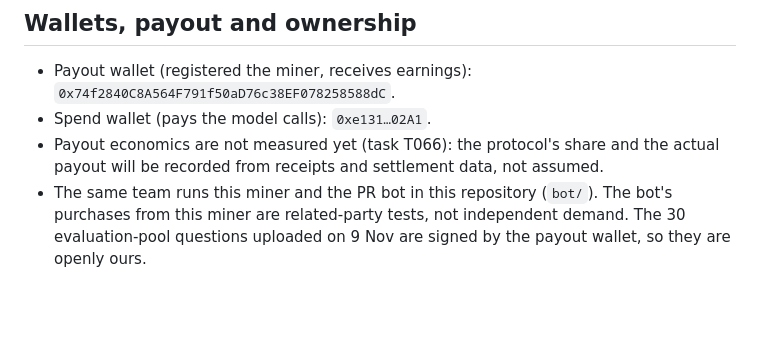
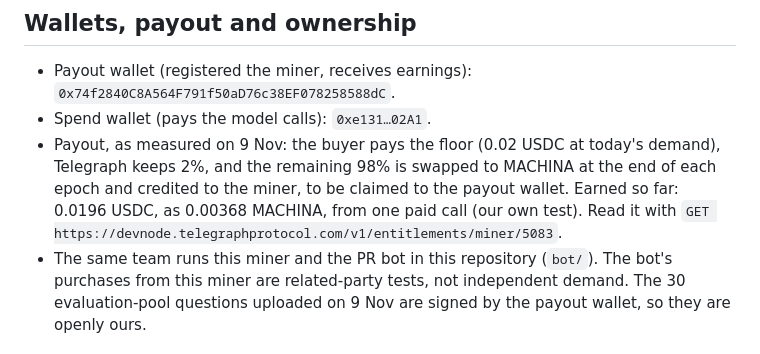
Before and after one commit to borodedamie/telegraph-pr-agent, a Markdown page: miner/README.md, the part around the change. Rendered like a GitHub page; blank space fills up the shorter version.

Commit message:
docs: miner payout accounting from the node's entitlement record

```diff
--- a/miner/README.md
+++ b/miner/README.md
@@ -67,5 +67,5 @@ The code defaults; each can be set by an env var (`ORIGIN_RATE_PER_MIN`, `MAX_CO
 
 - Payout wallet (registered the miner, receives earnings): `0x74f2840C8A564F791f50aD76c38EF078258588dC`.
 - Spend wallet (pays the model calls): `0xe131…02A1`.
-- Payout economics are not measured yet (task T066): the protocol's share and the actual payout will be recorded from receipts and settlement data, not assumed.
+- Payout, as measured on 9 Nov: the buyer pays the floor (0.02 USDC at today's demand), Telegraph keeps 2%, and the remaining 98% is swapped to MACHINA at the end of each epoch and credited to the miner, to be claimed to the payout wallet. Earned so far: 0.0196 USDC, as 0.00368 MACHINA, from one paid call (our own test). Read it with `GET https://devnode.telegraphprotocol.com/v1/entitlements/miner/5083`.
 - The same team runs this miner and the PR bot in this repository (`bot/`). The bot's purchases from this miner are related-party tests, not independent demand. The 30 evaluation-pool questions uploaded on 9 Nov are signed by the payout wallet, so they are openly ours.
```
Also changed, not shown: miner/bench/network.md (+1 -0 lines), 1 other file.
